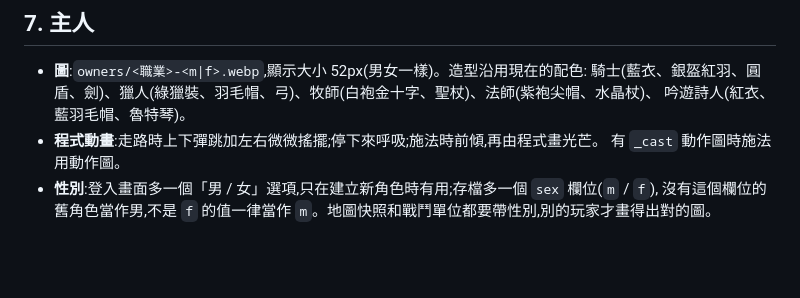
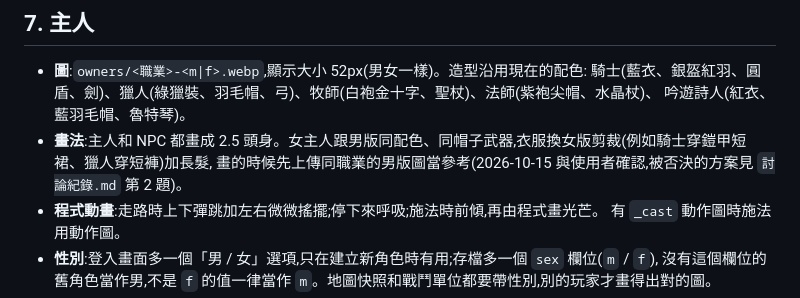
Before and after one commit to ajdfajdfl2003/fantasia-online, a Markdown page: docs/phase-4/spec.md, the part around the change. GitHub-like rendering; blank space fills up the shorter version.

```diff
--- a/docs/phase-4/spec.md
+++ b/docs/phase-4/spec.md
@@ -159,6 +159,8 @@
 - **圖**:`owners/<職業>-<m|f>.webp`,顯示大小 52px(男女一樣)。造型沿用現在的配色:
   騎士(藍衣、銀盔紅羽、圓盾、劍)、獵人(綠獵裝、羽毛帽、弓)、牧師(白袍金十字、聖杖)、法師(紫袍尖帽、水晶杖)、
   吟遊詩人(紅衣、藍羽毛帽、魯特琴)。
+- **畫法**:主人和 NPC 都畫成 2.5 頭身。女主人跟男版同配色、同帽子武器,衣服換女版剪裁(例如騎士穿鎧甲短裙、獵人穿短褲)加長髮,
+  畫的時候先上傳同職業的男版圖當參考(2026-10-15 與使用者確認,被否決的方案見 `討論紀錄.md` 第 2 題)。
 - **程式動畫**:走路時上下彈跳加左右微微搖擺;停下來呼吸;施法時前傾,再由程式畫光芒。
   有 `_cast` 動作圖時施法用動作圖。
 - **性別**:登入畫面多一個「男 / 女」選項,只在建立新角色時有用;存檔多一個 `sex` 欄位(`m` / `f`),
```
Also changed, not shown: CLAUDE.md (+6 -1 lines), docs/phase-4/討論紀錄.md (+7 -0 lines).
